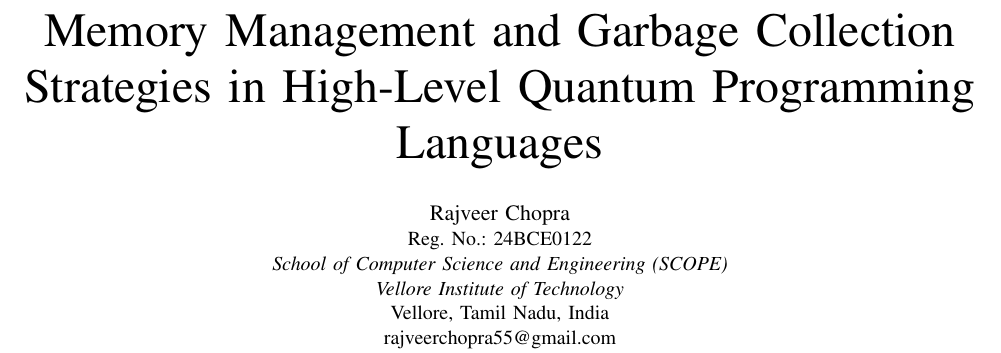
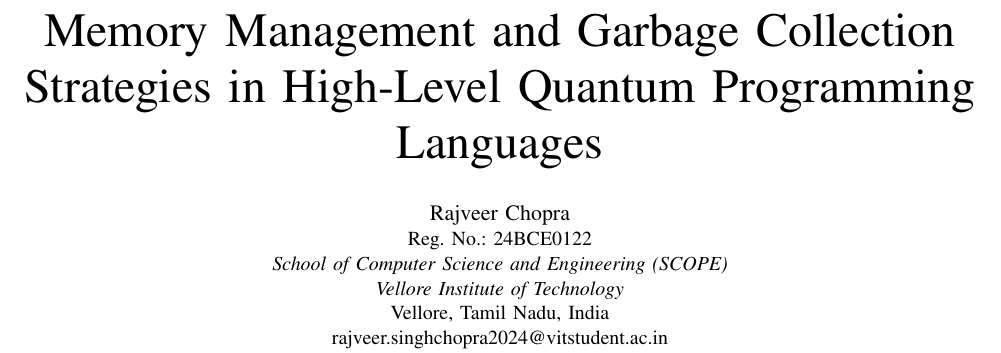
Before and after one commit to rajveer-lab/autonomous-file-decay, a LaTeX paper (quantum-gc-case-study/paper/main.tex): part of page 1 of 9, cut so that both start at the same text. Compiled offline with pdfLaTeX.

Commit message:
Use VIT student email in report author block

```diff
--- a/quantum-gc-case-study/paper/main.tex
+++ b/quantum-gc-case-study/paper/main.tex
@@ -46,7 +46,7 @@
 \textit{School of Computer Science and Engineering (SCOPE)}\\
 \textit{Vellore Institute of Technology}\\
 Vellore, Tamil Nadu, India\\
-rajveerchopra55@gmail.com}}
+rajveer.singhchopra2024@vitstudent.ac.in}}
 
 \maketitle
 
```
Also changed, not shown: quantum-gc-case-study/Memory_Management_GC_Quantum_Languages_IEEE.pdf, quantum-gc-case-study/paper/main.pdf.
